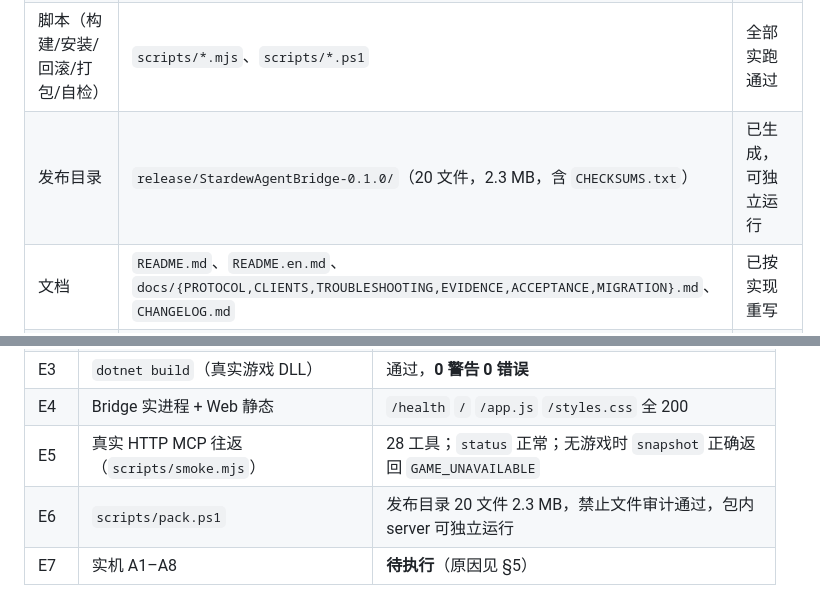
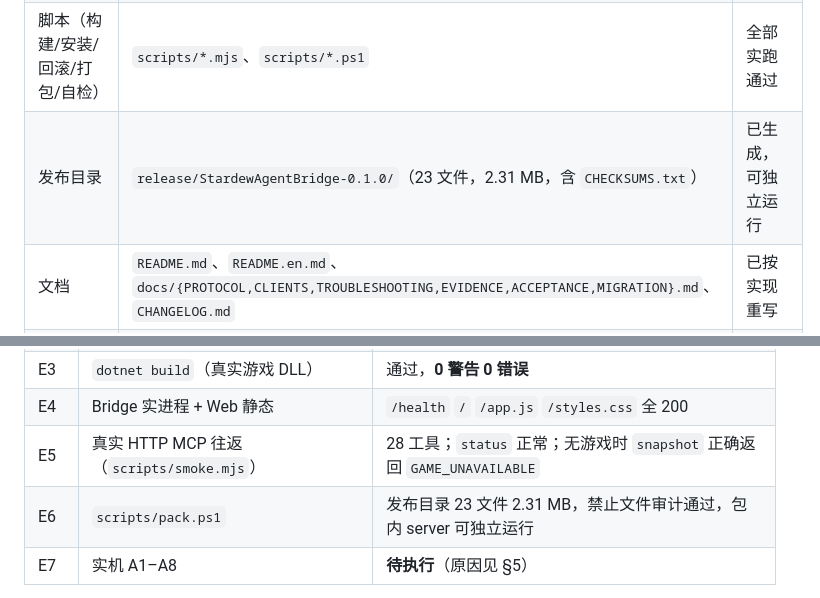
Before and after one commit to amy2022525-sketch/stardew-agent-bridge, a Markdown page: HANDOVER_REPORT.md, 2 parts joined by grey strips. Rendered like a GitHub page.

Commit message:
修正文档中的发布包文件数（23 文件 / 2.31 MB）

```diff
--- a/HANDOVER_REPORT.md
+++ b/HANDOVER_REPORT.md
@@ -25,7 +25,7 @@
 | stdio 适配器 | `adapters/stdio/` | 通过（与 HTTP 一致性测试） |
 | 测试（10 套件 34 项，模拟 Mod） | `tests/` | 34/34 通过 |
 | 脚本（构建/安装/回滚/打包/自检） | `scripts/*.mjs`、`scripts/*.ps1` | 全部实跑通过 |
-| 发布目录 | `release/StardewAgentBridge-0.1.0/`（20 文件，2.3 MB，含 `CHECKSUMS.txt`） | 已生成，可独立运行 |
+| 发布目录 | `release/StardewAgentBridge-0.1.0/`（23 文件，2.31 MB，含 `CHECKSUMS.txt`） | 已生成，可独立运行 |
 | 文档 | `README.md`、`README.en.md`、`docs/{PROTOCOL,CLIENTS,TROUBLESHOOTING,EVIDENCE,ACCEPTANCE,MIGRATION}.md`、`CHANGELOG.md` | 已按实现重写 |
 | 本报告 + 发布检查清单 | `HANDOVER_REPORT.md`、`RELEASE_CHECKLIST.md` | 本文件 |
 
@@ -96,7 +96,7 @@ Agent 宿主 ──(MCP: HTTP / stdio 适配器)──► Bridge ──(本机 W
 | E3 | `dotnet build`（真实游戏 DLL） | 通过，**0 警告 0 错误** |
 | E4 | Bridge 实进程 + Web 静态 | `/health` `/` `/app.js` `/styles.css` 全 200 |
 | E5 | 真实 HTTP MCP 往返（`scripts/smoke.mjs`） | 28 工具；`status` 正常；无游戏时 `snapshot` 正确返回 `GAME_UNAVAILABLE` |
-| E6 | `scripts/pack.ps1` | 发布目录 20 文件 2.3 MB，禁止文件审计通过，包内 server 可独立运行 |
+| E6 | `scripts/pack.ps1` | 发布目录 23 文件 2.31 MB，禁止文件审计通过，包内 server 可独立运行 |
 | E7 | 实机 A1–A8 | **待执行**（原因见 §5） |
 
 实现期通过上述流程发现并修掉 4 个真实缺陷（去重键、令牌热加载、`unknown` 状态映射、打包脚本三处 Windows PowerShell 兼容问题），均已记录在 `CHANGELOG.md`。
```
Also changed, not shown: docs/EVIDENCE.md (+1 -1 lines).
